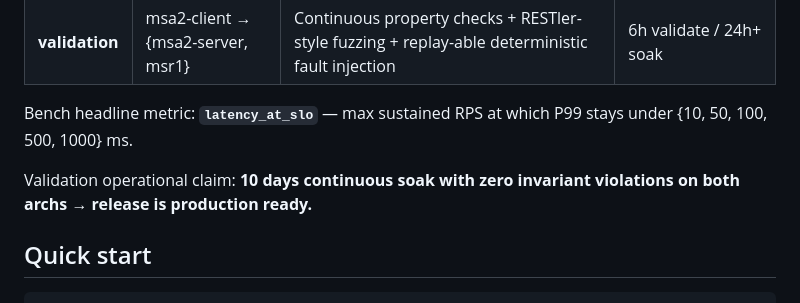
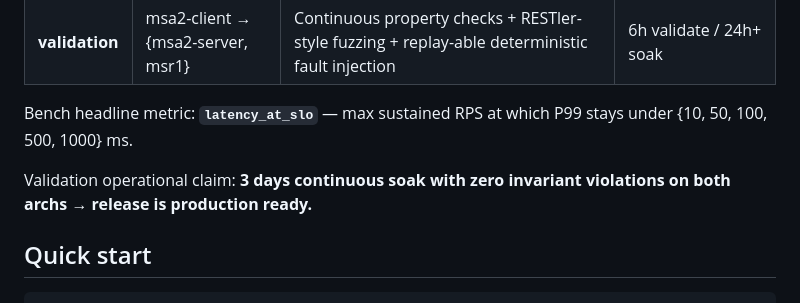
Before and after one commit to goceleris/probatorium, a Markdown page: README.md, the part around the change. Rendered like a GitHub page.

Commit message:
Update validation operational claim in README

```diff
--- a/README.md
+++ b/README.md
@@ -13,7 +13,7 @@ Drives a 3-host cluster (msa2-client + msa2-server + msr1) via ansible. msa2-cli
 
 Bench headline metric: **`latency_at_slo`** — max sustained RPS at which P99 stays under {10, 50, 100, 500, 1000} ms.
 
-Validation operational claim: **10 days continuous soak with zero invariant violations on both archs → release is production ready.**
+Validation operational claim: **3 days continuous soak with zero invariant violations on both archs → release is production ready.**
 
 ## Quick start
 
```
